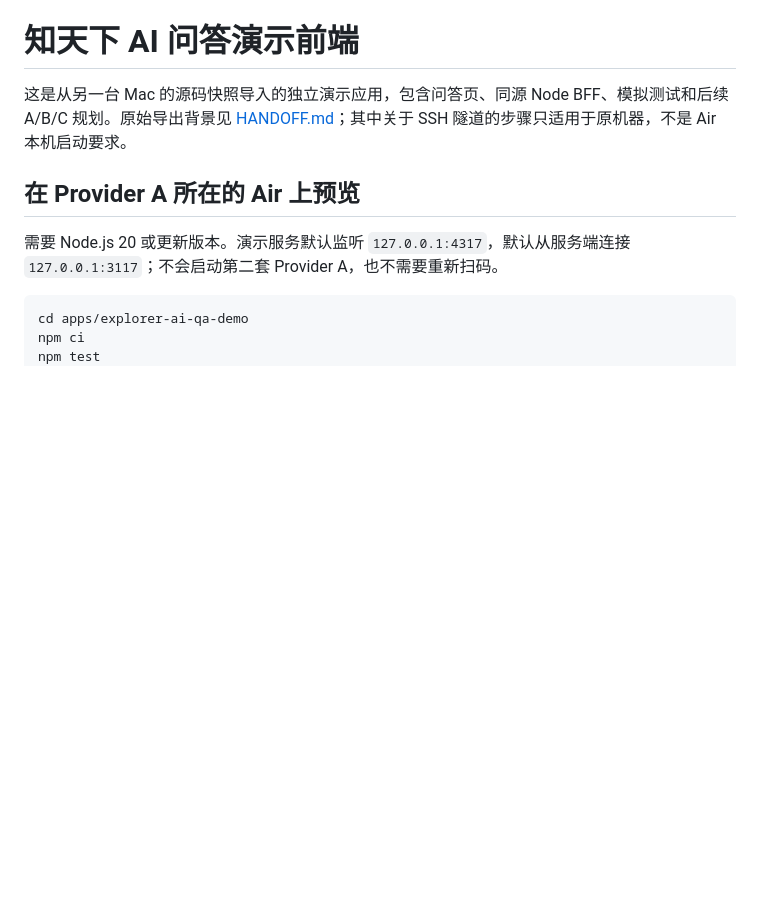
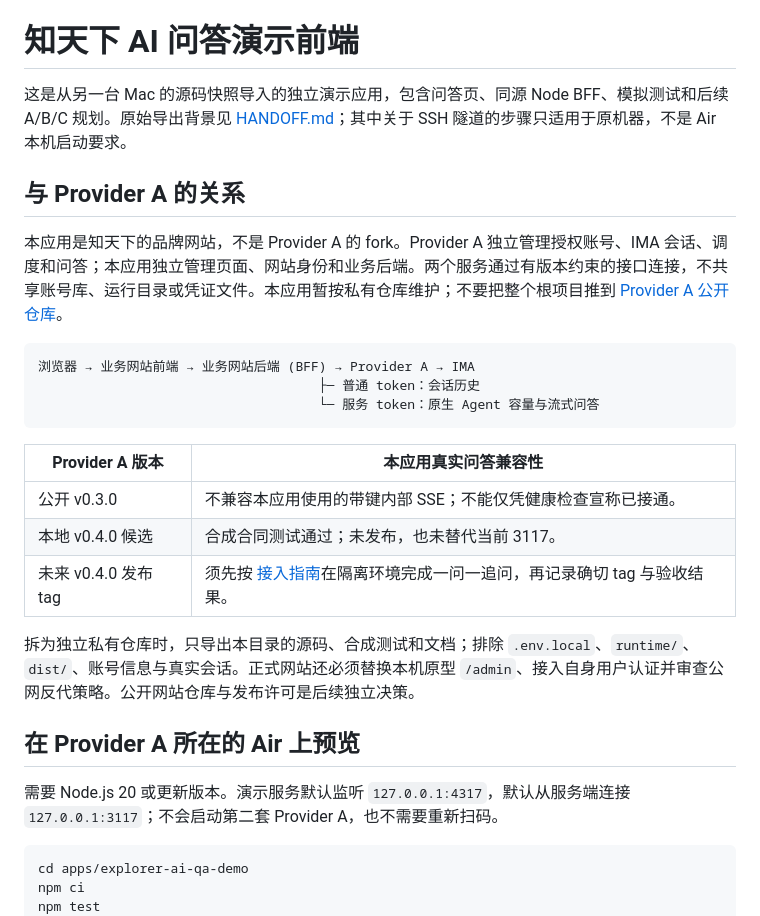
Before and after one commit to 19Chris19/explorer-ai-qa-demo, a Markdown page: README.md, the part around the change. Rendered like a GitHub page; blank space fills up the shorter version.

Commit message:
docs(explorer): define Provider A repository boundary
Change-ID: DOCS-20260930-EXPLORER-PROVIDER-RELATIONSHIP
Change-Record: .planning/changes/DOCS-20260930-EXPLORER-PROVIDER-RELATIONSHIP.md
User-Goal: Keep the branded website private while documenting its dependency on public Provider A.
Commit-Intent: State the two-repository architecture and version compatibility without changing runtime behavior.
Problem: The existing guide implied the unpublished contract was incompatible without identifying the new candidate.
Change: Add a shared architecture diagram, compatibility matrix, and private-export boundary.
Verification: Explorer npm test 27/27; npm run build; governance 0 failures; staged diff check clean.
Rollout: Documentation only; no 4317 or 3117 restart.
Rollback: Revert this documentation commit.

````diff
--- a/README.md
+++ b/README.md
@@ -1,6 +1,24 @@
 # 知天下 AI 问答演示前端
 
 这是从另一台 Mac 的源码快照导入的独立演示应用，包含问答页、同源 Node BFF、模拟测试和后续 A/B/C 规划。原始导出背景见 [HANDOFF.md](HANDOFF.md)；其中关于 SSH 隧道的步骤只适用于原机器，不是 Air 本机启动要求。
+
+## 与 Provider A 的关系
+
+本应用是知天下的品牌网站，不是 Provider A 的 fork。Provider A 独立管理授权账号、IMA 会话、调度和问答；本应用独立管理页面、网站身份和业务后端。两个服务通过有版本约束的接口连接，不共享账号库、运行目录或凭证文件。本应用暂按私有仓库维护；不要把整个根项目推到 [Provider A 公开仓库](https://github.com/19Chris19/ima-qa-web-agent)。
+
+```text
+浏览器 → 业务网站前端 → 业务网站后端 (BFF) → Provider A → IMA
+                                    ├─ 普通 token：会话历史
+                                    └─ 服务 token：原生 Agent 容量与流式问答
+```
+
+| Provider A 版本 | 本应用真实问答兼容性 |
+| --- | --- |
+| 公开 v0.3.0 | 不兼容本应用使用的带键内部 SSE；不能仅凭健康检查宣称已接通。 |
+| 本地 v0.4.0 候选 | 合成合同测试通过；未发布，也未替代当前 3117。 |
+| 未来 v0.4.0 发布 tag | 须先按 [接入指南](./docs/PROVIDER_A_WEB_INTEGRATION.md)在隔离环境完成一问一追问，再记录确切 tag 与验收结果。 |
+
+拆为独立私有仓库时，只导出本目录的源码、合成测试和文档；排除 `.env.local`、`runtime/`、`dist/`、账号信息与真实会话。正式网站还必须替换本机原型 `/admin`、接入自身用户认证并审查公网反代策略。公开网站仓库与发布许可是后续独立决策。
 
 ## 在 Provider A 所在的 Air 上预览
 
````
Also changed, not shown: docs/PROVIDER_A_WEB_INTEGRATION.md (+3 -3 lines).
